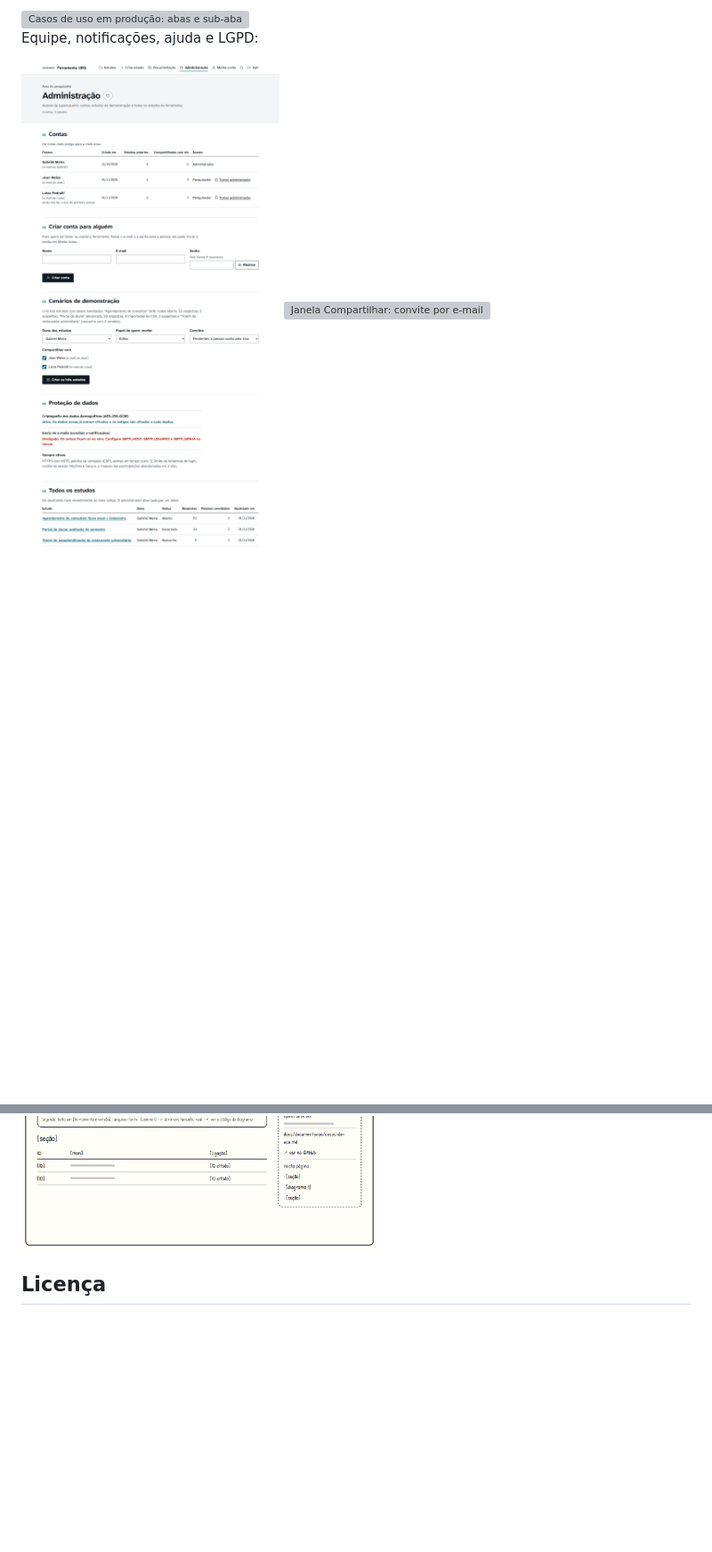
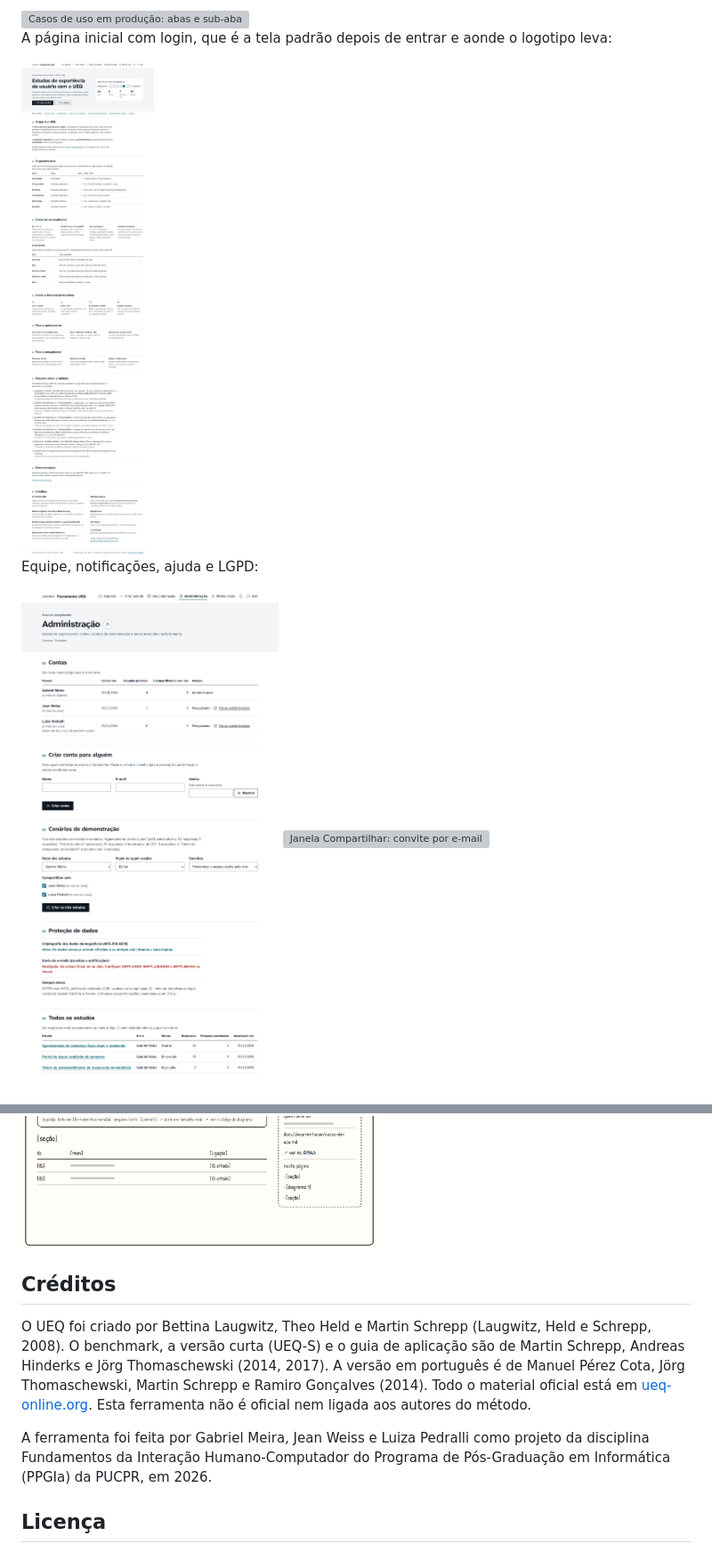
Before and after one commit to gabrielfjm/ueq_form_ihc, a Markdown page: README.md, 2 parts joined by grey strips. Shown at 89% size. Drawn GitHub-style; pictures changed too: docs/prototipos/alta-fidelidade/r16b-pagina-inicial-com-login.png (added), docs/prototipos/alta-fidelidade/r24-administracao.png; blank space fills up the shorter version; grey boxes are pictures that could not be loaded.

```diff
--- a/README.md
+++ b/README.md
@@ -205,6 +207,10 @@ Confirmações em janela, para sair e para toda exclusão:
 Enquanto a equipe escreve a documentação, cada documento aparece como em produção:
 
 <img src="docs/prototipos/alta-fidelidade/r23-documento-em-producao.png" alt="Casos de uso em produção: abas e sub-abas da documentação, fileira de marcações vazia, aviso Em produção e ficha com o que o documento vai trazer" width="400">
+
+A página inicial com login, que é a tela padrão depois de entrar e aonde o logotipo leva:
+
+<img src="docs/prototipos/alta-fidelidade/r16b-pagina-inicial-com-login.png" alt="Página inicial com login: barra do pesquisador, Ver seus estudos e Criar estudo, e as mesmas seções sobre o UEQ, os estudos do método e os créditos" width="400">
 
 Equipe, notificações, ajuda e LGPD:
 
@@ -267,6 +273,12 @@ Documentação: visão geral e documento com sub-abas:
 
 <img src="docs/prototipos/r10-documentacao.png" alt="Documentação: abas das seções, tabela de documentos e ficha lateral" width="400"> <img src="docs/prototipos/r11-documento.png" alt="Documento: seção Modelagem, sub-abas, diagrama e ficha Sobre este documento" width="400">
 
+## Créditos
+
+O UEQ foi criado por Bettina Laugwitz, Theo Held e Martin Schrepp (Laugwitz, Held e Schrepp, 2008). O benchmark, a versão curta (UEQ-S) e o guia de aplicação são de Martin Schrepp, Andreas Hinderks e Jörg Thomaschewski (2014, 2017). A versão em português é de Manuel Pérez Cota, Jörg Thomaschewski, Martin Schrepp e Ramiro Gonçalves (2014). Todo o material oficial está em [ueq-online.org](https://www.ueq-online.org). Esta ferramenta não é oficial nem ligada aos autores do método.
+
+A ferramenta foi feita por Gabriel Meira, Jean Weiss e Luiza Pedralli como projeto da disciplina Fundamentos da Interação Humano-Computador do Programa de Pós-Graduação em Informática (PPGIa) da PUCPR, em 2026.
+
 ## Licença
 
 O código, a documentação e os protótipos da equipe estão sob a [licença MIT](LICENSE): qualquer pessoa pode usar, copiar, modificar e distribuir, inclusive para fins comerciais, desde que mantenha o aviso de copyright e o texto da licença. O software é oferecido sem garantia.
```
Also changed, not shown: other parts of README.md (+3 -1 lines), docs/prototipos/alta-fidelidade/r16-pagina-inicial.png, docs/prototipos/alta-fidelidade/r26-sino-de-notificacoes.png, 13 other files.
